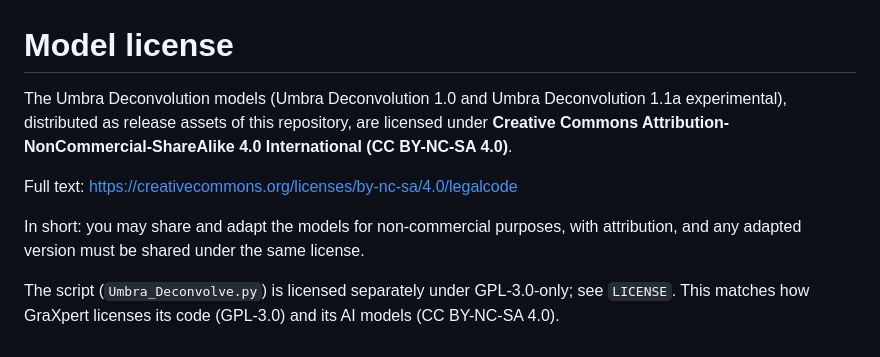
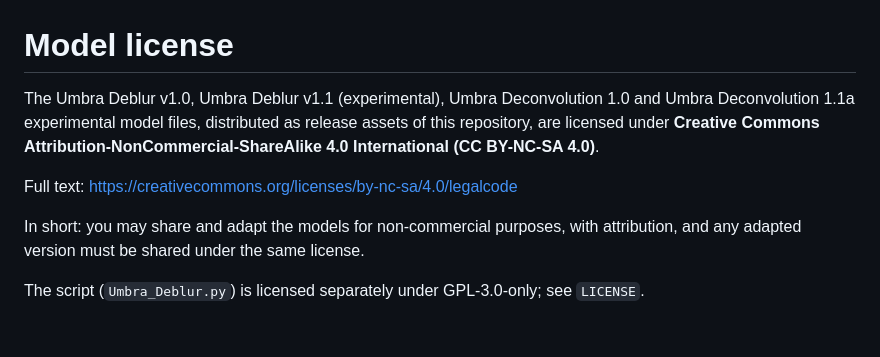
Before and after one commit to Kishanhpatel/umbra-deblur, a Markdown page: LICENSE-MODELS.md, the part around the change. Drawn GitHub-style.

```diff
--- a/LICENSE-MODELS.md
+++ b/LICENSE-MODELS.md
@@ -1,6 +1,6 @@
 # Model license
 
-The Umbra Deconvolution models (Umbra Deconvolution 1.0 and Umbra Deconvolution 1.1a experimental),
+The Umbra Deblur v1.0, Umbra Deblur v1.1 (experimental), Umbra Deconvolution 1.0 and Umbra Deconvolution 1.1a experimental model files,
 distributed as release assets of this repository, are licensed under
 **Creative Commons Attribution-NonCommercial-ShareAlike 4.0 International (CC BY-NC-SA 4.0)**.
 
@@ -9,5 +9,4 @@ Full text: https://creativecommons.org/licenses/by-nc-sa/4.0/legalcode
 In short: you may share and adapt the models for non-commercial purposes, with attribution, and any
 adapted version must be shared under the same license.
 
-The script (`Umbra_Deconvolve.py`) is licensed separately under GPL-3.0-only; see `LICENSE`.
-This matches how GraXpert licenses its code (GPL-3.0) and its AI models (CC BY-NC-SA 4.0).
+The script (`Umbra_Deblur.py`) is licensed separately under GPL-3.0-only; see `LICENSE`.
```
Also changed, not shown: README.md (+78 -26 lines), docs/screenshots/Umbra_Deblur_panel.png (added), docs/screenshots/Umbra_Deblur_panel_updnote.png (added), 4 other files.
